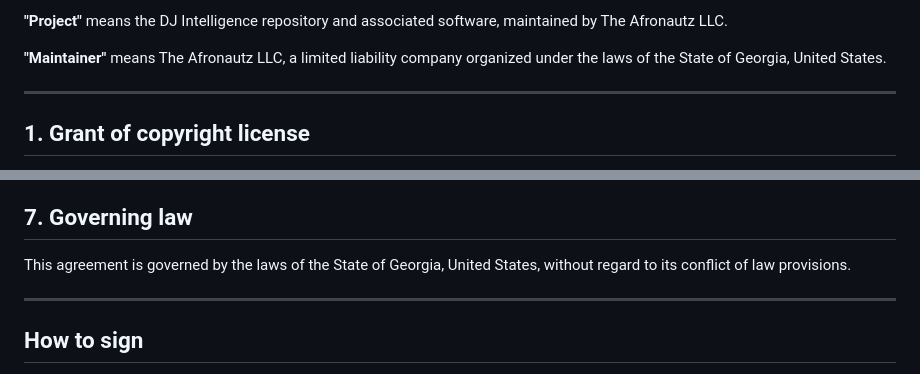
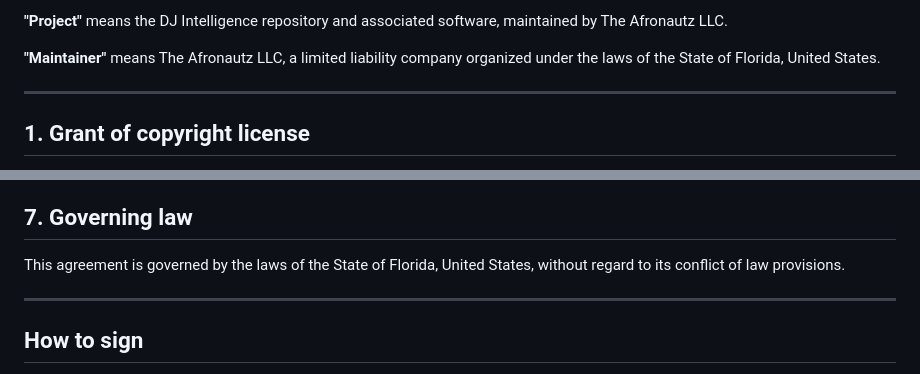
Before and after one commit to the-afronautz/dj-intelligence, a Markdown page: CLA.md, 2 parts joined by grey strips. Drawn GitHub-style.

Commit message:
Add MIT license, contributor license agreement, and contributor record

```diff
--- a/CLA.md
+++ b/CLA.md
@@ -27,7 +27,7 @@ to pull requests, issues, and electronic mailing lists.
 maintained by The Afronautz LLC.
 
 **"Maintainer"** means The Afronautz LLC, a limited liability company organized
-under the laws of the State of Georgia, United States.
+under the laws of the State of Florida, United States.
 
 ---
 
@@ -101,7 +101,7 @@ become aware that would make these representations inaccurate in any respect.
 
 ## 7. Governing law
 
-This agreement is governed by the laws of the State of Georgia, United States,
+This agreement is governed by the laws of the State of Florida, United States,
 without regard to its conflict of law provisions.
 
 ---
```
